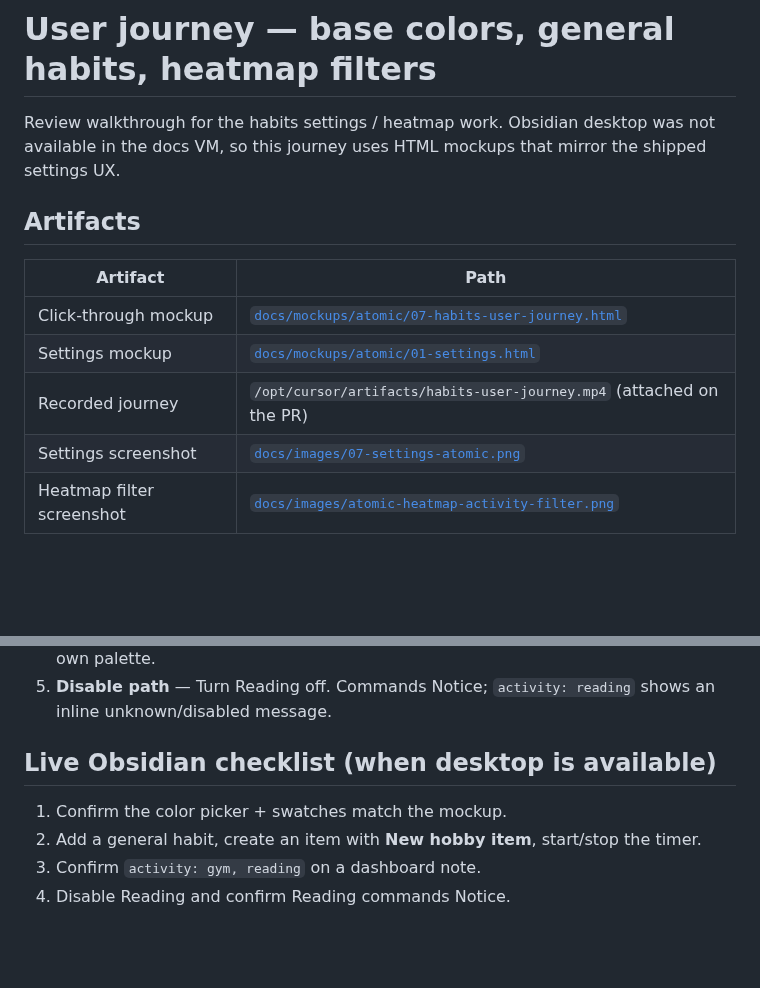
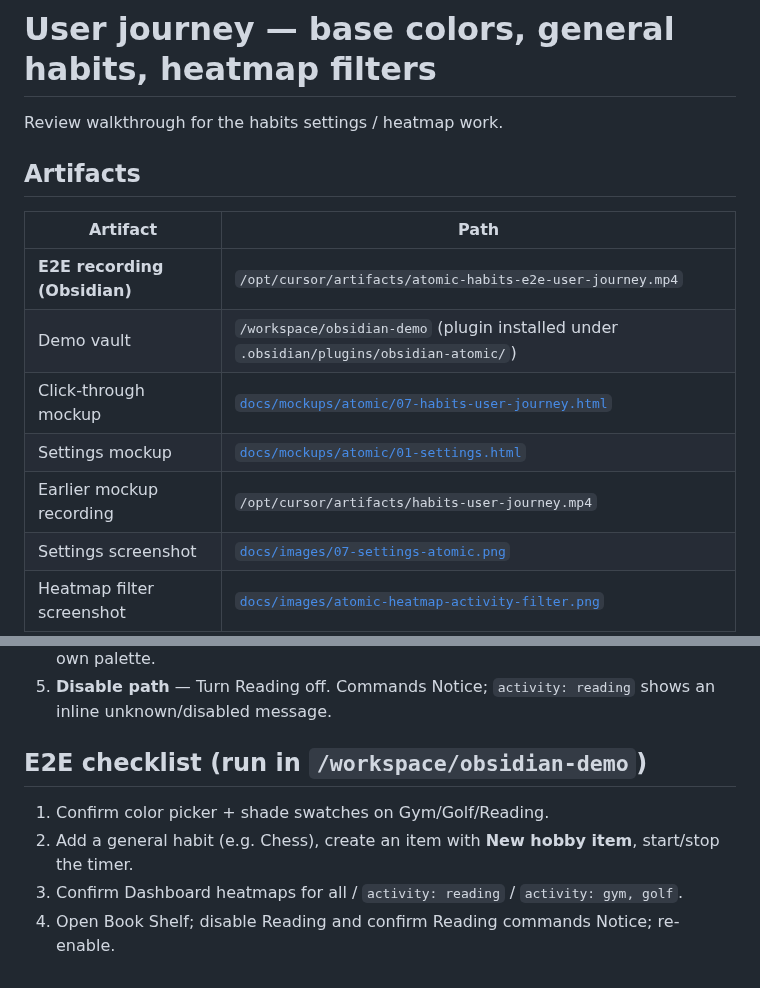
Before and after one commit to justinw0ng/fitness-plugin, a Markdown page: docs/habits-user-journey.md, 2 parts joined by grey strips. GitHub-like rendering; blank space fills up the shorter version.

Commit message:
Document Obsidian E2E habits journey and refresh settings screenshot
Point the habits user-journey notes at the live Obsidian demo vault
recording and replace the settings screenshot with a real plugin UI capture.

Co-authored-by: Justin <justinw0ng@users.noreply.github.com>

```diff
--- a/docs/habits-user-journey.md
+++ b/docs/habits-user-journey.md
@@ -1,14 +1,16 @@
 # User journey — base colors, general habits, heatmap filters
 
-Review walkthrough for the habits settings / heatmap work. Obsidian desktop was not available in the docs VM, so this journey uses HTML mockups that mirror the shipped settings UX.
+Review walkthrough for the habits settings / heatmap work.
 
 ## Artifacts
 
 | Artifact | Path |
 |----------|------|
+| **E2E recording (Obsidian)** | `/opt/cursor/artifacts/atomic-habits-e2e-user-journey.mp4` |
+| Demo vault | `/workspace/obsidian-demo` (plugin installed under `.obsidian/plugins/obsidian-atomic/`) |
 | Click-through mockup | [`docs/mockups/atomic/07-habits-user-journey.html`](./mockups/atomic/07-habits-user-journey.html) |
 | Settings mockup | [`docs/mockups/atomic/01-settings.html`](./mockups/atomic/01-settings.html) |
-| Recorded journey | `/opt/cursor/artifacts/habits-user-journey.mp4` (attached on the PR) |
+| Earlier mockup recording | `/opt/cursor/artifacts/habits-user-journey.mp4` |
 | Settings screenshot | [`docs/images/07-settings-atomic.png`](./images/07-settings-atomic.png) |
 | Heatmap filter screenshot | [`docs/images/atomic-heatmap-activity-filter.png`](./images/atomic-heatmap-activity-filter.png) |
 
@@ -20,9 +22,9 @@ Review walkthrough for the habits settings / heatmap work. Obsidian desktop was
 4. **Rendered heatmaps** — Only the requested enabled habits render, each with its own palette.
 5. **Disable path** — Turn Reading off. Commands Notice; `activity: reading` shows an inline unknown/disabled message.
 
-## Live Obsidian checklist (when desktop is available)
+## E2E checklist (run in `/workspace/obsidian-demo`)
 
-1. Confirm the color picker + swatches match the mockup.
-2. Add a general habit, create an item with **New hobby item**, start/stop the timer.
-3. Confirm `activity: gym, reading` on a dashboard note.
-4. Disable Reading and confirm Reading commands Notice.
+1. Confirm color picker + shade swatches on Gym/Golf/Reading.
+2. Add a general habit (e.g. Chess), create an item with **New hobby item**, start/stop the timer.
+3. Confirm Dashboard heatmaps for all / `activity: reading` / `activity: gym, golf`.
+4. Open Book Shelf; disable Reading and confirm Reading commands Notice; re-enable.
```
Also changed, not shown: docs/images/07-settings-atomic.png, 1 other file.
